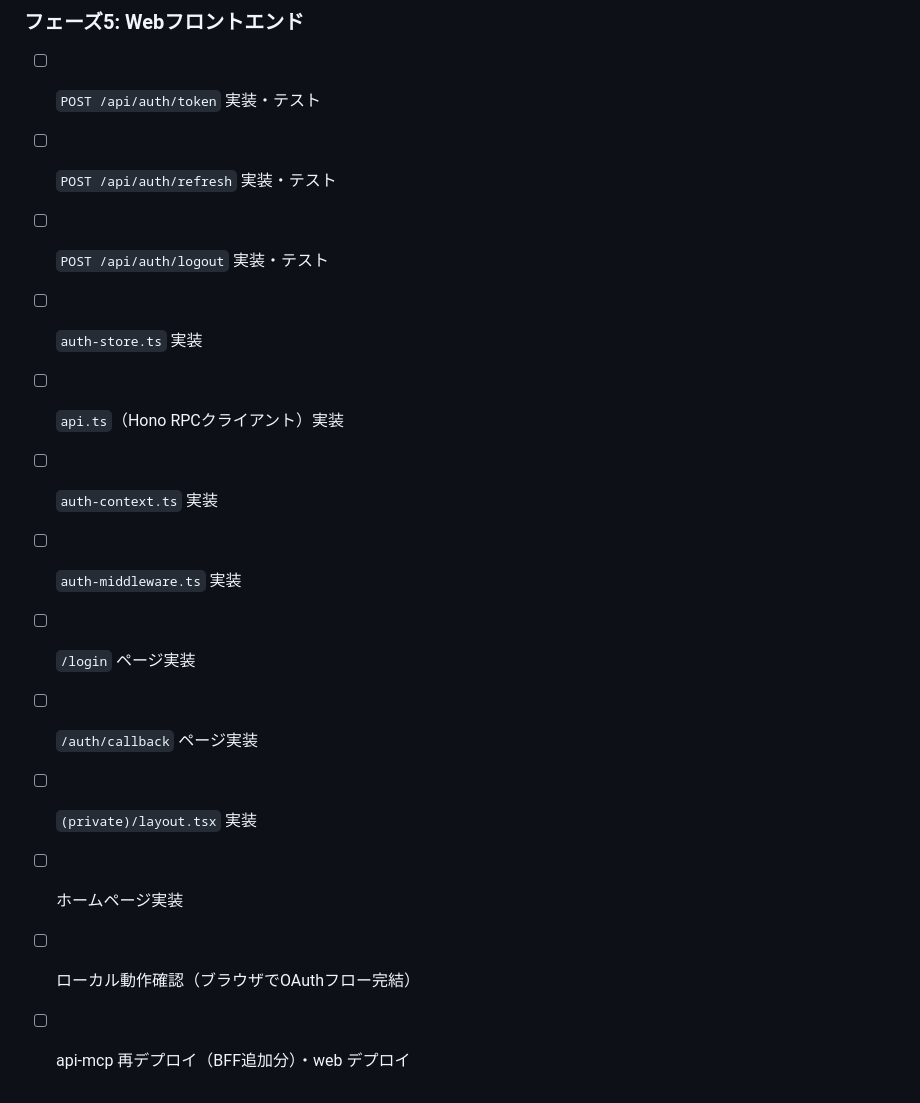
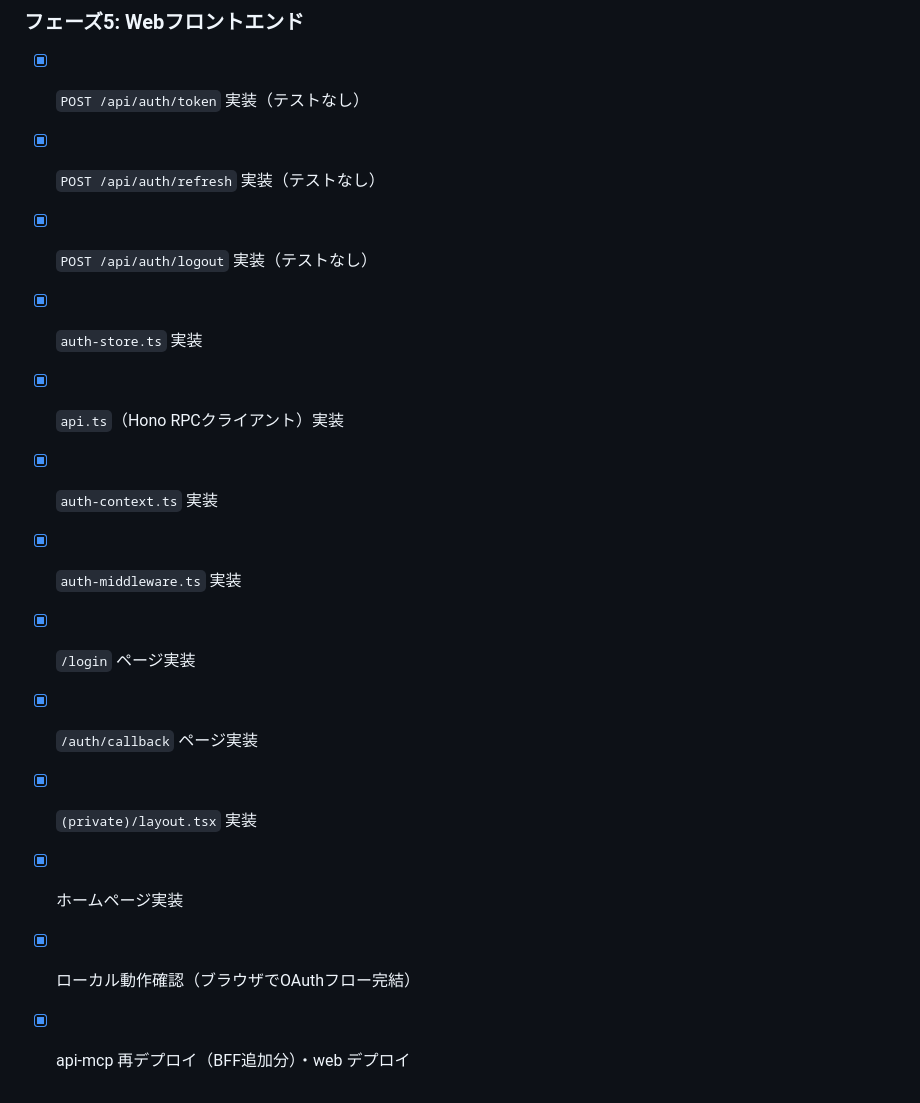
Before and after one commit to hideaki-kawai/mcp-oauth, a Markdown page: docs/07-implementation-plan.md, the part around one of its changes. GitHub-like rendering.

```diff
--- a/docs/07-implementation-plan.md
+++ b/docs/07-implementation-plan.md
@@ -1000,15 +1001,15 @@ pnpm -F @mcp-oauth/web test
 
 ### フェーズ5: Webフロントエンド
-- [ ] `POST /api/auth/token` 実装・テスト
-- [ ] `POST /api/auth/refresh` 実装・テスト
-- [ ] `POST /api/auth/logout` 実装・テスト
-- [ ] `auth-store.ts` 実装
-- [ ] `api.ts`（Hono RPCクライアント）実装
-- [ ] `auth-context.ts` 実装
-- [ ] `auth-middleware.ts` 実装
-- [ ] `/login` ページ実装
-- [ ] `/auth/callback` ページ実装
-- [ ] `(private)/layout.tsx` 実装
-- [ ] ホームページ実装
-- [ ] ローカル動作確認（ブラウザでOAuthフロー完結）
-- [ ] api-mcp 再デプロイ（BFF追加分）・web デプロイ
+- [x] `POST /api/auth/token` 実装（テストなし）
+- [x] `POST /api/auth/refresh` 実装（テストなし）
+- [x] `POST /api/auth/logout` 実装（テストなし）
+- [x] `auth-store.ts` 実装
+- [x] `api.ts`（Hono RPCクライアント）実装
+- [x] `auth-context.ts` 実装
+- [x] `auth-middleware.ts` 実装
+- [x] `/login` ページ実装
+- [x] `/auth/callback` ページ実装
+- [x] `(private)/layout.tsx` 実装
+- [x] ホームページ実装
+- [x] ローカル動作確認（ブラウザでOAuthフロー完結）
+- [x] api-mcp 再デプロイ（BFF追加分）・web デプロイ
```
Also changed, not shown: other parts of docs/07-implementation-plan.md (+47 -46 lines).
